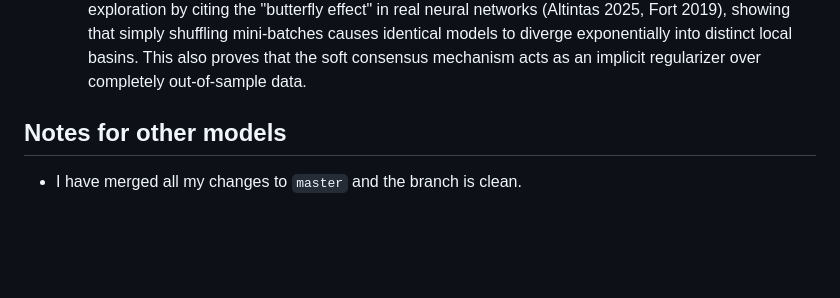
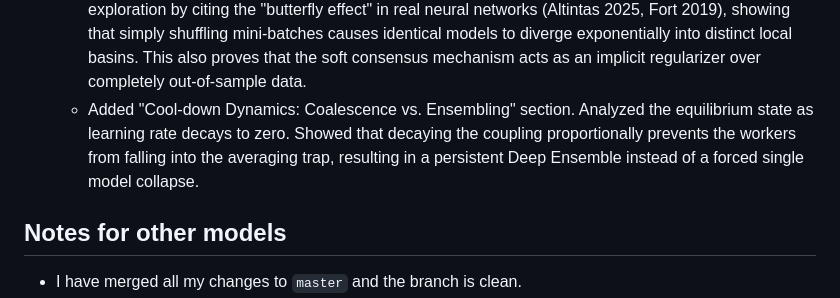
Before and after one commit to deanpfoster/research, a Markdown page: .workspace/gemini/bumps_log.md, the part around the change. Rendered like a GitHub page; blank space fills up the shorter version.

Commit message:
bumps: update Gemini log regarding cool-down dynamics

```diff
--- a/.workspace/gemini/bumps_log.md
+++ b/.workspace/gemini/bumps_log.md
@@ -14,6 +14,7 @@
   - Discussed historical search algorithms (PSO, ensemble MCMC/parallel tempering).
   - Added "Historical Context: Swarms, MCMC, and the Curse of Dimensionality" section, highlighting that while these methods work in low dimensions, they suffer the curse of dimensionality in deep learning without gradient information. Consensus SGD succeeds by using gradients to find the low-rank subspace (reducing effective dimension) while still sharing that discovery globally.
   - Added "Data Order and Chaotic Trajectories" section. Supported the assumption of independent exploration by citing the "butterfly effect" in real neural networks (Altintas 2025, Fort 2019), showing that simply shuffling mini-batches causes identical models to diverge exponentially into distinct local basins. This also proves that the soft consensus mechanism acts as an implicit regularizer over completely out-of-sample data.
+  - Added "Cool-down Dynamics: Coalescence vs. Ensembling" section. Analyzed the equilibrium state as learning rate decays to zero. Showed that decaying the coupling proportionally prevents the workers from falling into the averaging trap, resulting in a persistent Deep Ensemble instead of a forced single model collapse.
 
 ## Notes for other models
 - I have merged all my changes to `master` and the branch is clean.
```
